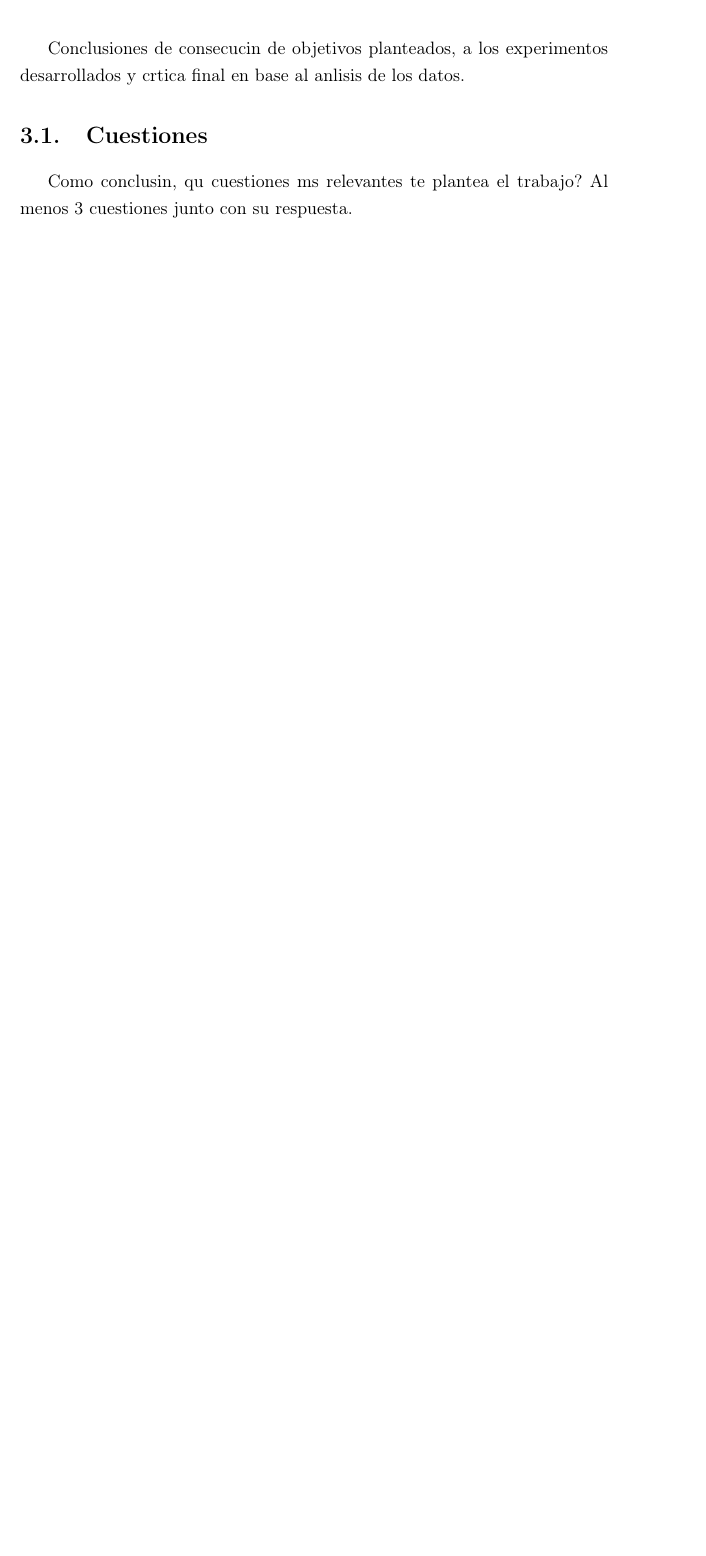
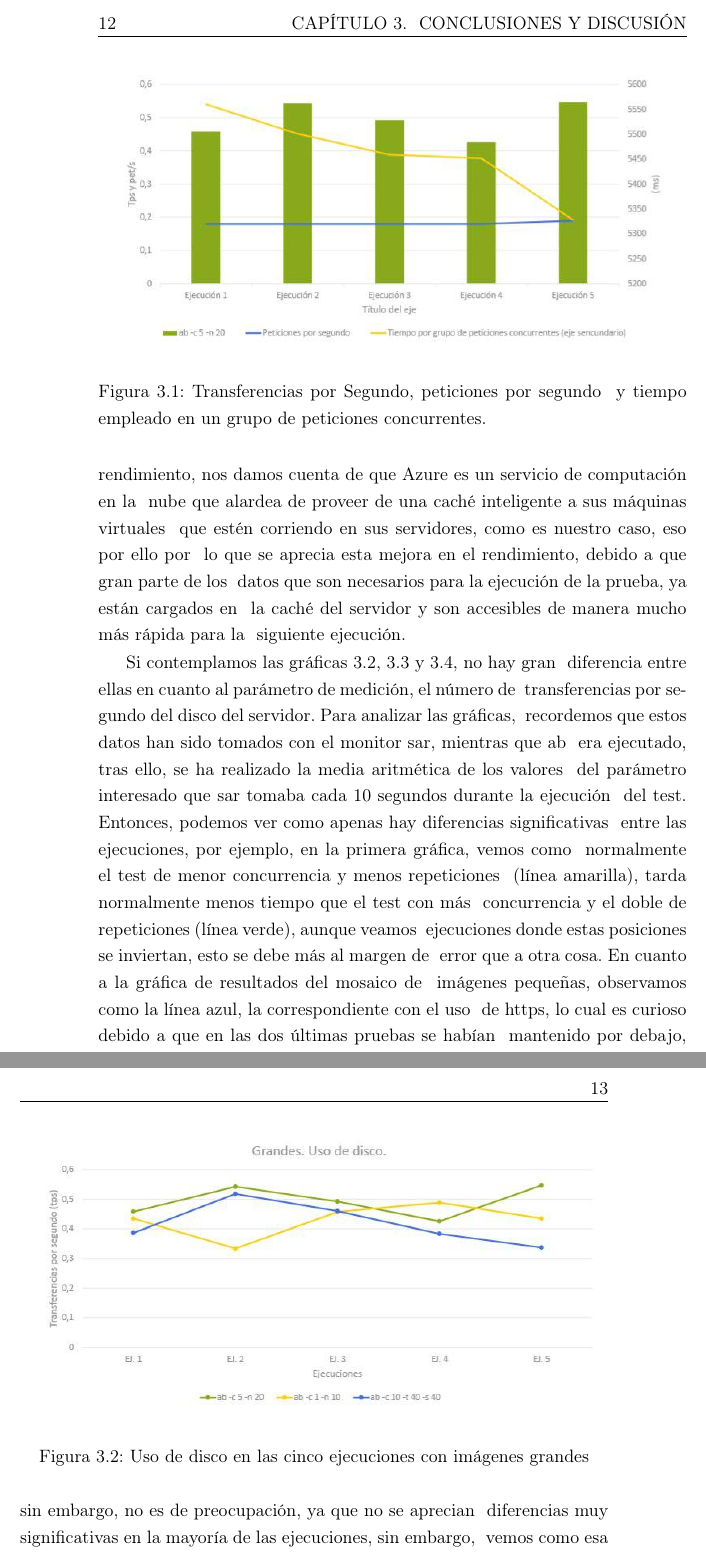
Before and after one commit to danitico/DocumentacionCESI, a LaTeX book (documentacion.tex): part of page 10 of 12 before the commit and two parts of pages 13 and 14 of 16 after it, the two joined at a grey line, cut at the place of the change, the shorter picture padded with empty space. The pictures show the PDF file documentacion.pdf that the author committed with the source.

Commit message:
A ver si termino esto..

```diff
--- a/documentacion.tex
+++ b/documentacion.tex
@@ -117,7 +143,5 @@ Cmo se han diseado los experimentos. En qu consiste la experimentacin a realizar
 \section{Anlisis de los resultados}
 Estudio y anlisis de los resultados provenientes de la experimentacin. Tablas y grficas con los datos (se requiere un nmero suficiente de muestras resultado de la experimentacin)
 
-\chapter{Conclusiones y discusin}
+\chapter{Conclusiones y discusión}
 
-Conclusiones de consecucin de objetivos planteados, a los experimentos
-desarrollados y crtica final en base al anlisis de los datos.
@@ -124,3 +155 @@ desarrollados y crtica final en base al anlisis de los datos.
 
-\section{Cuestiones}
-Como conclusin, qu cuestiones ms relevantes te plantea el trabajo? Al menos 3 cuestiones junto con su respuesta.
@@ -127,0 +169,6 @@ Como conclusin, qu cuestiones ms relevantes te plantea el trabajo? Al menos 3 cu
+\begin{figure}
+   \includegraphics[width=\textwidth]{grafica1.jpg}
+   \caption{Transferencias por Segundo, peticiones por segundo \
+   y tiempo empleado en un grupo de peticiones concurrentes.}
+   \label{Fig1}
+\end{figure}
@@ -127,0 +183,25 @@ Como conclusin, qu cuestiones ms relevantes te plantea el trabajo? Al menos 3 cu
+rendimiento, nos damos cuenta de que Azure es un servicio de computación en la \
+nube que alardea de proveer de una caché inteligente a sus máquinas virtuales \
+que estén corriendo en sus servidores, como es nuestro caso, eso por ello por \
+lo que se aprecia esta mejora en el rendimiento, debido a que gran parte de los \
+datos que son necesarios para la ejecución de la prueba, ya están cargados en \
+la caché del servidor y son accesibles de manera mucho más rápida para la \
+siguiente ejecución.
+
+Si contemplamos las gráficas \ref{Fig2}, \ref{Fig3} y \ref{Fig4}, no hay gran \
+diferencia entre ellas en cuanto al parámetro de medición, el número de \
+transferencias por segundo del disco del servidor. Para analizar las gráficas, \
+recordemos que estos datos han sido tomados con el monitor sar, mientras que ab \
+era ejecutado, tras ello, se ha realizado la media aritmética de los valores \
+del parámetro interesado que sar tomaba cada 10 segundos durante la ejecución \
+del test. Entonces, podemos ver como apenas hay diferencias significativas \
+entre las ejecuciones, por ejemplo, en la primera gráfica, vemos como \
+normalmente el test de menor concurrencia y menos repeticiones \
+(línea amarilla), tarda normalmente menos tiempo que el test con más \
+concurrencia y el doble de repeticiones (línea verde), aunque veamos \
+ejecuciones donde estas posiciones se inviertan, esto se debe más al margen de \
+error que a otra cosa. En cuanto a la gráfica de resultados del mosaico de \
+imágenes pequeñas, observamos como la línea azul, la correspondiente con el uso \
+de https, lo cual es curioso debido a que en las dos últimas pruebas se habían \
+mantenido por debajo, sin embargo, no es de preocupación, ya que no se aprecian \
+diferencias muy significativas en la mayoría de las ejecuciones, sin embargo, \
@@ -128,3 +215,19 @@ Como conclusin, qu cuestiones ms relevantes te plantea el trabajo? Al menos 3 cu
+\begin{figure}
+   \includegraphics[width=\textwidth]{grafica2.jpg}
+   \caption{Uso de disco en las cinco ejecuciones con imágenes grandes}
+   \label{Fig2}
+\end{figure}
+\begin{figure}
+   \includegraphics[width=\textwidth]{grafica3.jpg}
+\caption{Uso de disco en las cinco ejecuciones con imágenes medianas}   \label{Fig3}
+\end{figure}
+\begin{figure}
+   \includegraphics[width=\textwidth]{grafica4.jpg}
+   \caption{Uso de disco en las cinco ejecuciones con imágenes pequeñas}
+   \label{Fig4}
+\end{figure}
+
+%\section{Cuestiones}
 
 %% APENDICES
 %\ \newpage
```
Also changed, not shown: documentacion.pdf, grafica1.jpg (added), grafica2.jpg (added), grafica3.jpg (added), grafica4.jpg (added), documentacion.tex (84 more changed lines).
